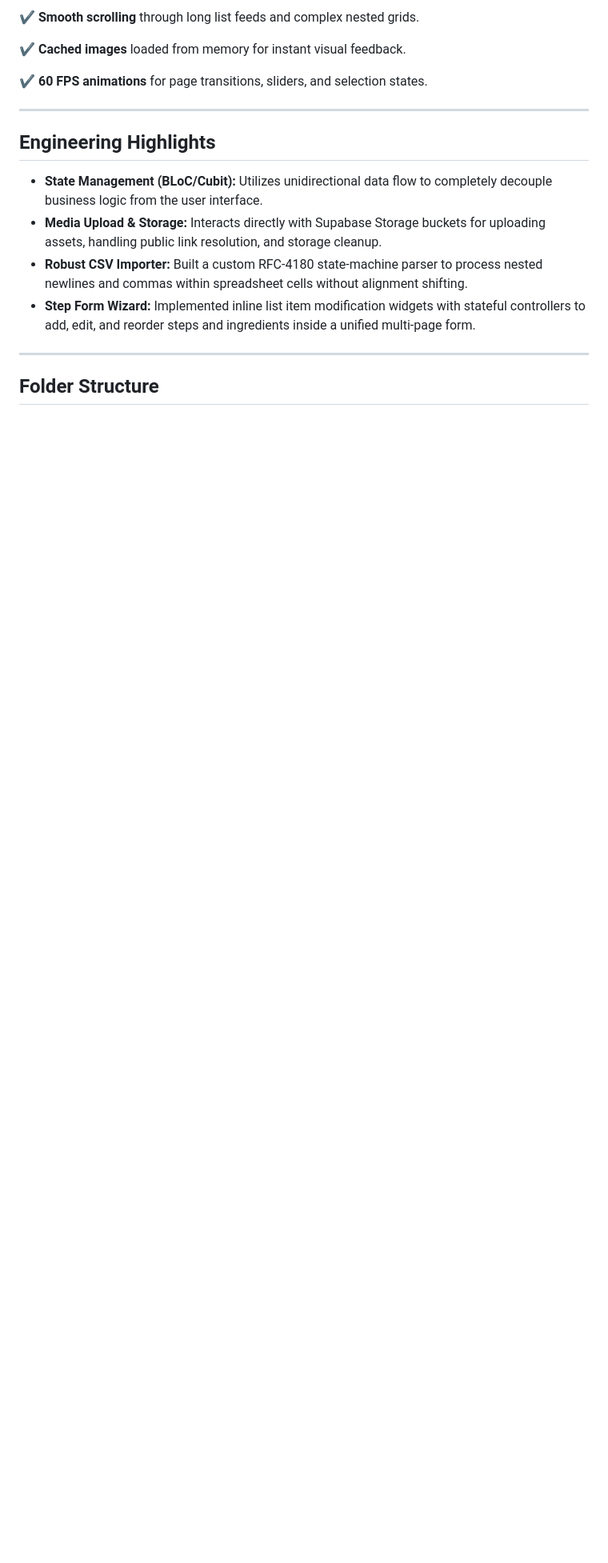
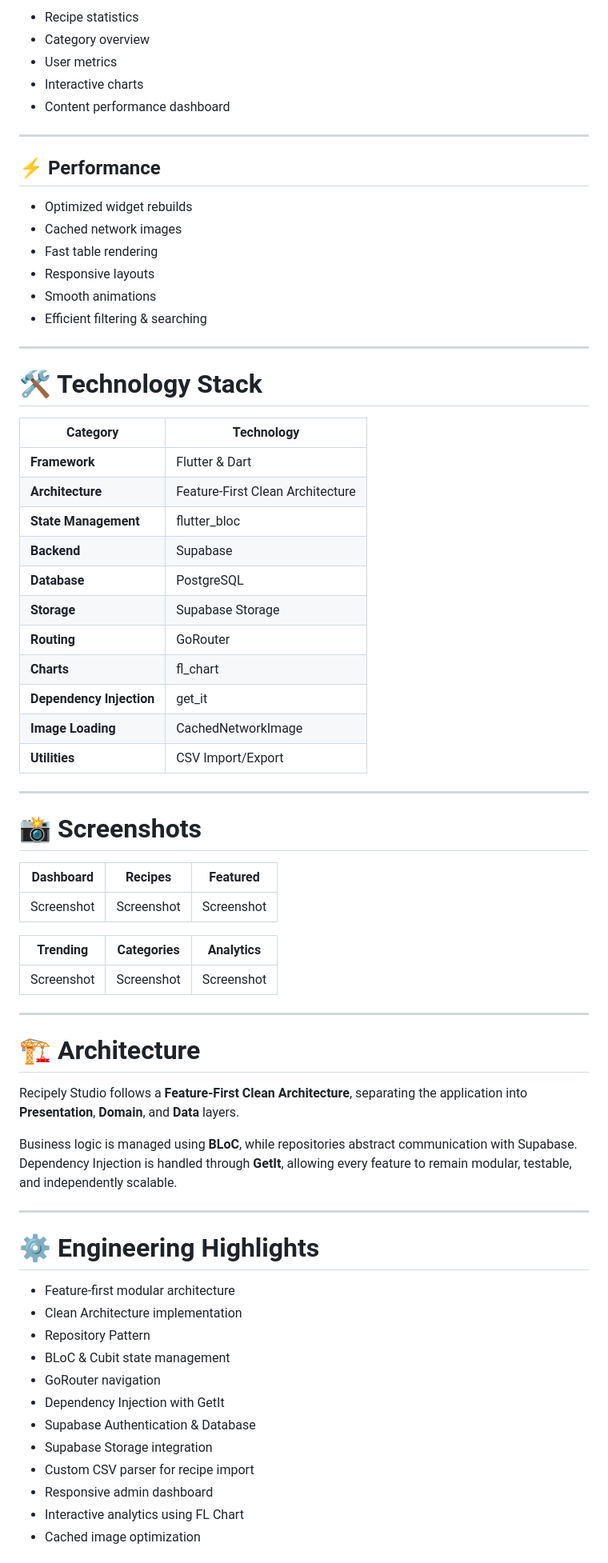
Before and after one commit to sreejithcs007/recipely_studio, a Markdown page: README.md, the part around one of its changes. Shown at 80% size. Drawn GitHub-style; blank space fills up the shorter version.

```diff
--- a/README.md
+++ b/README.md
@@ -65,19 +67,73 @@ We decouple code layers using the **Repository Pattern** and implement **Depende
 
-✔ **Smooth scrolling** through long list feeds and complex nested grids.
-
-✔ **Cached images** loaded from memory for instant visual feedback.
-
-✔ **60 FPS animations** for page transitions, sliders, and selection states.
+- Recipe statistics
+- Category overview
+- User metrics
+- Interactive charts
+- Content performance dashboard
 
 ---
 
-## Engineering Highlights
+## ⚡ Performance
 
-*   **State Management (BLoC/Cubit):** Utilizes unidirectional data flow to completely decouple business logic from the user interface.
-*   **Media Upload & Storage:** Interacts directly with Supabase Storage buckets for uploading assets, handling public link resolution, and storage cleanup.
-*   **Robust CSV Importer:** Built a custom RFC-4180 state-machine parser to process nested newlines and commas within spreadsheet cells without alignment shifting.
-*   **Step Form Wizard:** Implemented inline list item modification widgets with stateful controllers to add, edit, and reorder steps and ingredients inside a unified multi-page form.
+- Optimized widget rebuilds
+- Cached network images
+- Fast table rendering
+- Responsive layouts
+- Smooth animations
+- Efficient filtering & searching
 
 ---
 
-## Folder Structure
+# 🛠 Technology Stack
+
+| Category | Technology |
+|-----------|------------|
+| **Framework** | Flutter & Dart |
+| **Architecture** | Feature-First Clean Architecture |
+| **State Management** | flutter_bloc |
+| **Backend** | Supabase |
+| **Database** | PostgreSQL |
+| **Storage** | Supabase Storage |
+| **Routing** | GoRouter |
+| **Charts** | fl_chart |
+| **Dependency Injection** | get_it |
+| **Image Loading** | CachedNetworkImage |
+| **Utilities** | CSV Import/Export |
+
+---
+
+# 📸 Screenshots
+
+| Dashboard | Recipes | Featured |
+|-----------|----------|-----------|
+| Screenshot | Screenshot | Screenshot |
+
+| Trending | Categories | Analytics |
+|-----------|------------|-----------|
+| Screenshot | Screenshot | Screenshot |
+
+---
+
+# 🏗 Architecture
+
+Recipely Studio follows a **Feature-First Clean Architecture**, separating the application into **Presentation**, **Domain**, and **Data** layers.
+
+Business logic is managed using **BLoC**, while repositories abstract communication with Supabase. Dependency Injection is handled through **GetIt**, allowing every feature to remain modular, testable, and independently scalable.
+
+---
+
+# ⚙ Engineering Highlights
+
+- Feature-first modular architecture
+- Clean Architecture implementation
+- Repository Pattern
+- BLoC & Cubit state management
+- GoRouter navigation
+- Dependency Injection with GetIt
+- Supabase Authentication & Database
+- Supabase Storage integration
+- Custom CSV parser for recipe import
+- Responsive admin dashboard
+- Interactive analytics using FL Chart
+- Cached image optimization
+
```
Also changed, not shown: other parts of README.md (+116 -93 lines).
